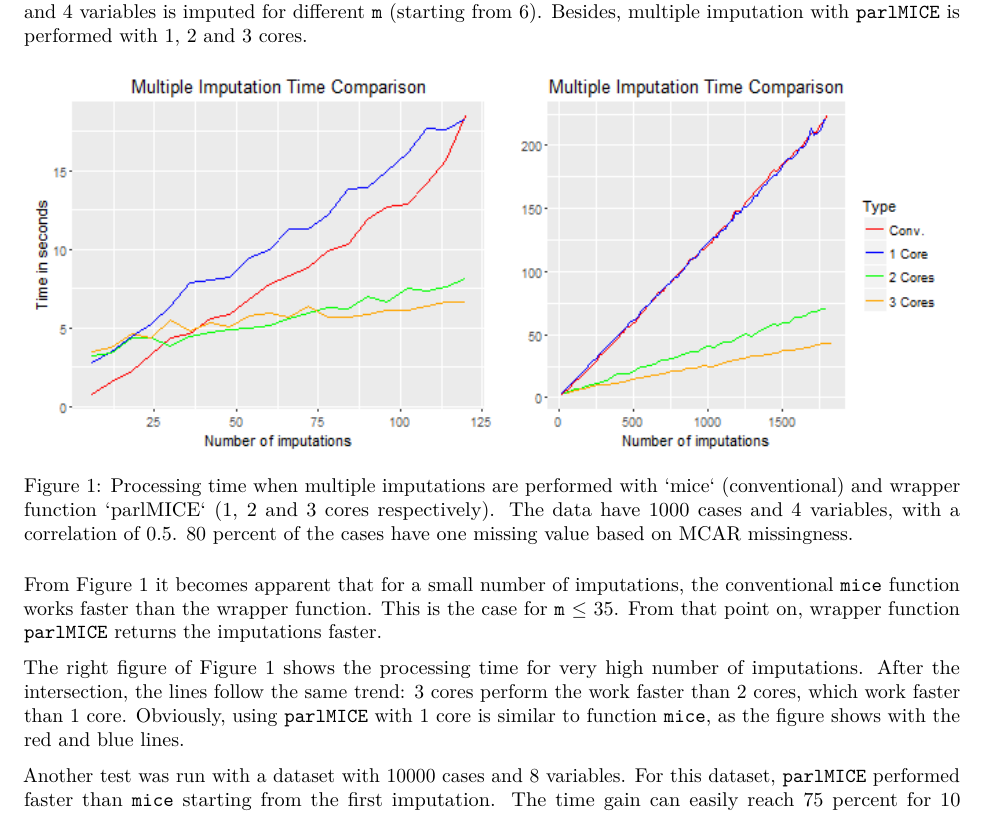
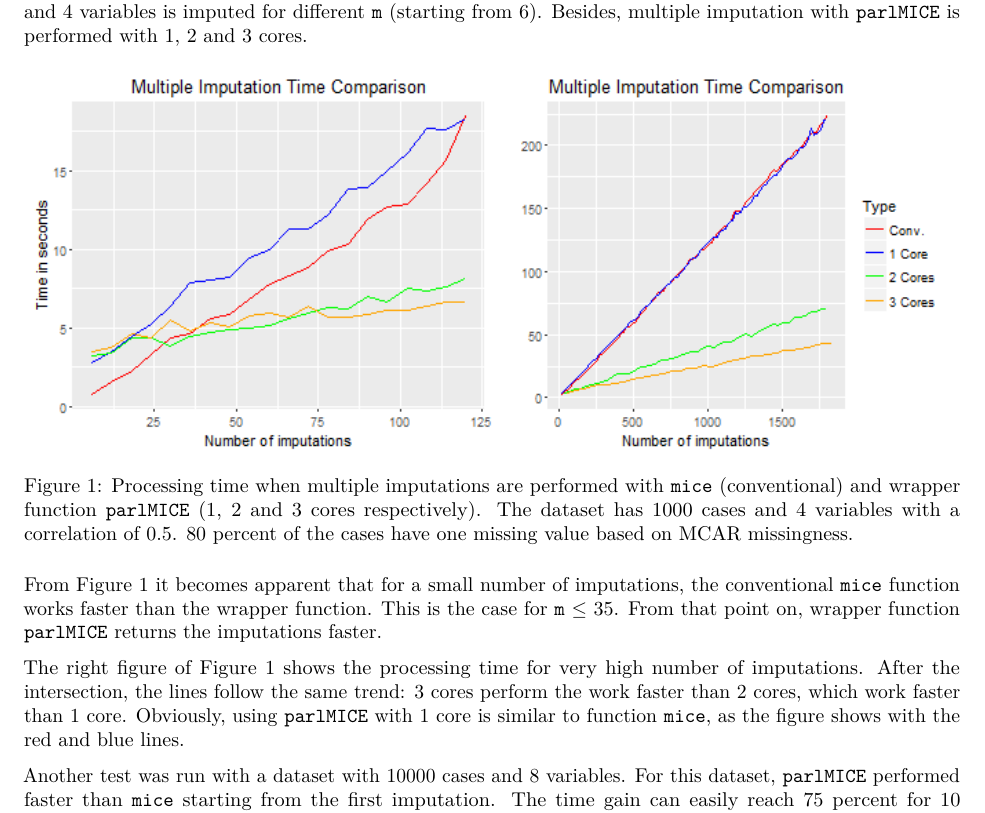
Before and after one commit to gerkovink/parallelMICE, an R Markdown document (vignette.Rmd): part of page 1 of 3, cut so that both start at the same text. The pictures show the output file vignette.pdf that the author committed with the source.

Commit message:
Included figure in html

```diff
--- a/vignette.Rmd
+++ b/vignette.Rmd
@@ -2,7 +2,7 @@
 title: "Wrapper function `parlMICE`"
 author: "Gerko Vink & Rianne Schouten"
 date: "Thursday, November 17th, 2016"
-output: html_document
+output: pdf_document
 header-includes:
 - \usepackage{caption}
 - \usepackage{natbib}
@@ -18,17 +18,13 @@ For big datasets or high number of imputations, performing multiple imputation w
 
 ### Gaining time with `parlMICE`
 
-In Figure \ref{fig1}, the processing time is compared between `mice` and `parlMICE`. Here, a dataset with 1000 cases and 4 variables is imputed for different `m` (starting from 6). Besides, multiple imputation with `parlMICE` is performed with 1, 2 and 3 cores.
+In Figure 1, the processing time is compared between `mice` and `parlMICE`. Here, a dataset with 1000 cases and 4 variables is imputed for different `m` (starting from 6). Besides, multiple imputation with `parlMICE` is performed with 1, 2 and 3 cores.
 
-\begin{figure}[h]
-  \includegraphics[width=\linewidth]{parlMICE.png}
-  \caption{Processing time when multiple imputations are performed with `mice` (conventional) and wrapper function `parlMICE` (1, 2 and 3 cores respectively). The data have 1000 cases and 4 variables, with a correlation of 0.5. 80 percent of the cases have one missing value based on MCAR missingness.}
-  \label{fig1}
-\end{figure}
+![Processing time when multiple imputations are performed with `mice` (conventional) and wrapper function `parlMICE` (1, 2 and 3 cores respectively). The dataset has 1000 cases and 4 variables with a correlation of 0.5. 80 percent of the cases have one missing value based on MCAR missingness.](parlMICE.png)
 
-From Figure \ref{fig1} it becomes apparent that for a small number of imputations, the conventional `mice` function works faster than the wrapper function. This is the case for `m` $\leq$ 35. From that point on, wrapper function `parlMICE` returns the imputations faster.
+From Figure 1 it becomes apparent that for a small number of imputations, the conventional `mice` function works faster than the wrapper function. This is the case for `m` $\leq$ 35. From that point on, wrapper function `parlMICE` returns the imputations faster.
 
-The right figure of Figure \ref{fig1} shows the processing time for very high number of imputations. After the intersection, the lines follow the same trend: 3 cores perform the work faster than 2 cores, which work faster than 1 core. Obviously, using `parlMICE` with 1 core is similar to function `mice`, as the figure shows with the red and blue lines.
+The right figure of Figure 1 shows the processing time for very high number of imputations. After the intersection, the lines follow the same trend: 3 cores perform the work faster than 2 cores, which work faster than 1 core. Obviously, using `parlMICE` with 1 core is similar to function `mice`, as the figure shows with the red and blue lines.
 
 Another test was run with a dataset with 10000 cases and 8 variables. For this dataset, `parlMICE` performed faster than `mice` starting from the first imputation. The time gain can easily reach 75 percent for 10 imputations and more.
 
```
Also changed, not shown: vignette.html, vignette.pdf.
